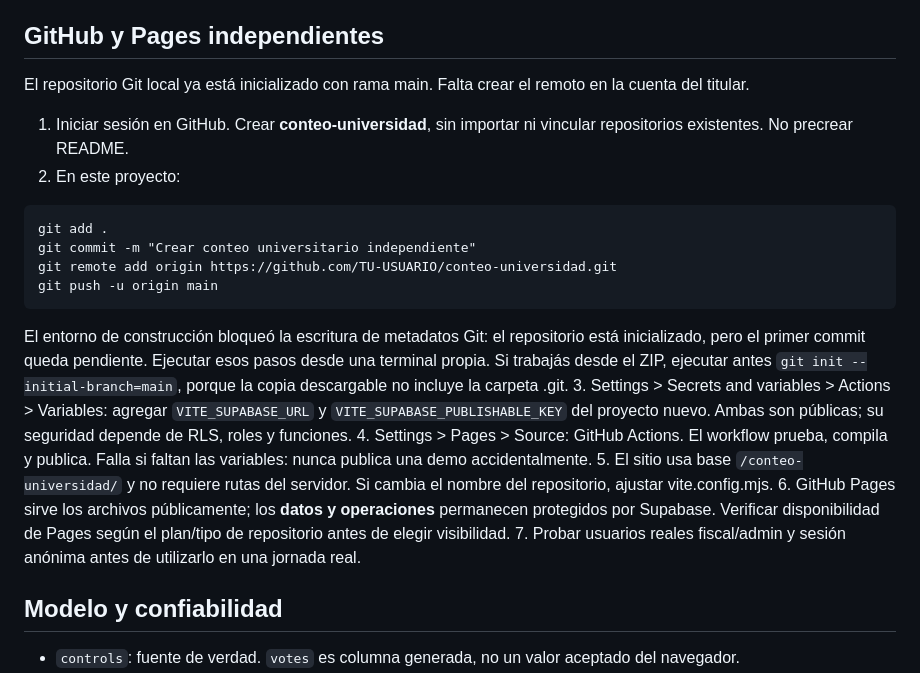
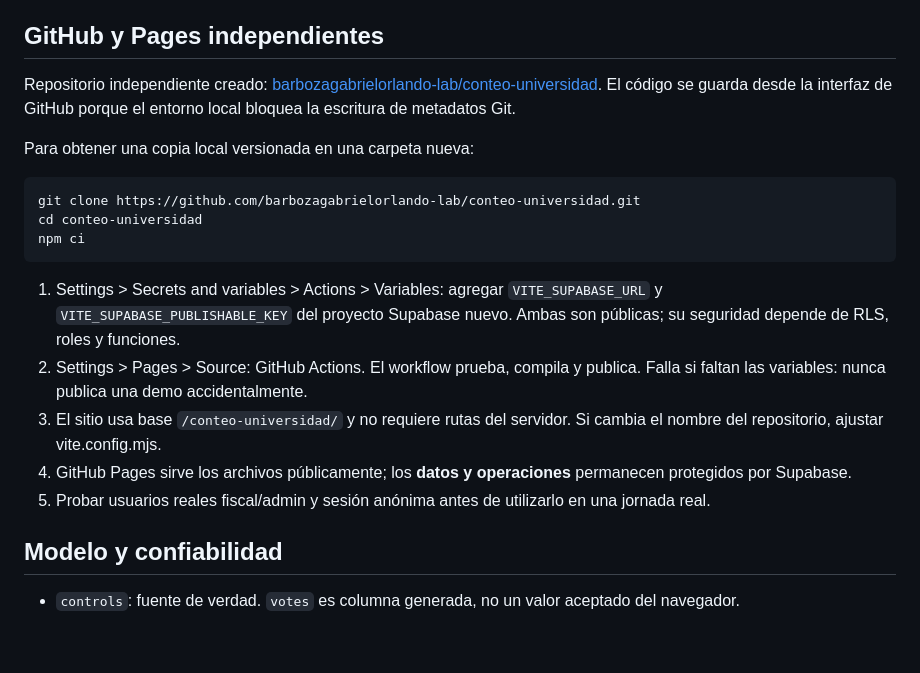
Before and after one commit to barbozagabrielorlando-lab/conteo-universidad, a Markdown page: README.md, the part around the change. Drawn GitHub-style; blank space fills up the shorter version.

Commit message:
Actualizar guía con repositorio remoto independiente

````diff
--- a/README.md
+++ b/README.md
@@ -57,21 +57,20 @@ update public.electoral_tables set active=false where id=25;
 Por ahora la gestión de usuarios y mesas se realiza desde Supabase, no desde la interfaz. Evitar cambios directos en controls/audit_log: usar las funciones de corrección.
 
 ## GitHub y Pages independientes
-El repositorio Git local ya está inicializado con rama main. Falta crear el remoto en la cuenta del titular.
-1. Iniciar sesión en GitHub. Crear **conteo-universidad**, sin importar ni vincular repositorios existentes. No precrear README.
-2. En este proyecto:
+Repositorio independiente creado: [barbozagabrielorlando-lab/conteo-universidad](https://github.com/barbozagabrielorlando-lab/conteo-universidad). El código se guarda desde la interfaz de GitHub porque el entorno local bloquea la escritura de metadatos Git.
+
+Para obtener una copia local versionada en una carpeta nueva:
 ```
-git add .
-git commit -m "Crear conteo universitario independiente"
-git remote add origin https://github.com/TU-USUARIO/conteo-universidad.git
-git push -u origin main
+git clone https://github.com/barbozagabrielorlando-lab/conteo-universidad.git
+cd conteo-universidad
+npm ci
 ```
-El entorno de construcción bloqueó la escritura de metadatos Git: el repositorio está inicializado, pero el primer commit queda pendiente. Ejecutar esos pasos desde una terminal propia. Si trabajás desde el ZIP, ejecutar antes `git init --initial-branch=main`, porque la copia descargable no incluye la carpeta .git.
-3. Settings > Secrets and variables > Actions > Variables: agregar `VITE_SUPABASE_URL` y `VITE_SUPABASE_PUBLISHABLE_KEY` del proyecto nuevo. Ambas son públicas; su seguridad depende de RLS, roles y funciones.
-4. Settings > Pages > Source: GitHub Actions. El workflow prueba, compila y publica. Falla si faltan las variables: nunca publica una demo accidentalmente.
-5. El sitio usa base `/conteo-universidad/` y no requiere rutas del servidor. Si cambia el nombre del repositorio, ajustar vite.config.mjs.
-6. GitHub Pages sirve los archivos públicamente; los **datos y operaciones** permanecen protegidos por Supabase. Verificar disponibilidad de Pages según el plan/tipo de repositorio antes de elegir visibilidad.
-7. Probar usuarios reales fiscal/admin y sesión anónima antes de utilizarlo en una jornada real.
+
+1. Settings > Secrets and variables > Actions > Variables: agregar `VITE_SUPABASE_URL` y `VITE_SUPABASE_PUBLISHABLE_KEY` del proyecto Supabase nuevo. Ambas son públicas; su seguridad depende de RLS, roles y funciones.
+2. Settings > Pages > Source: GitHub Actions. El workflow prueba, compila y publica. Falla si faltan las variables: nunca publica una demo accidentalmente.
+3. El sitio usa base `/conteo-universidad/` y no requiere rutas del servidor. Si cambia el nombre del repositorio, ajustar vite.config.mjs.
+4. GitHub Pages sirve los archivos públicamente; los **datos y operaciones** permanecen protegidos por Supabase.
+5. Probar usuarios reales fiscal/admin y sesión anónima antes de utilizarlo en una jornada real.
 
 ## Modelo y confiabilidad
 - `controls`: fuente de verdad. `votes` es columna generada, no un valor aceptado del navegador.
````
